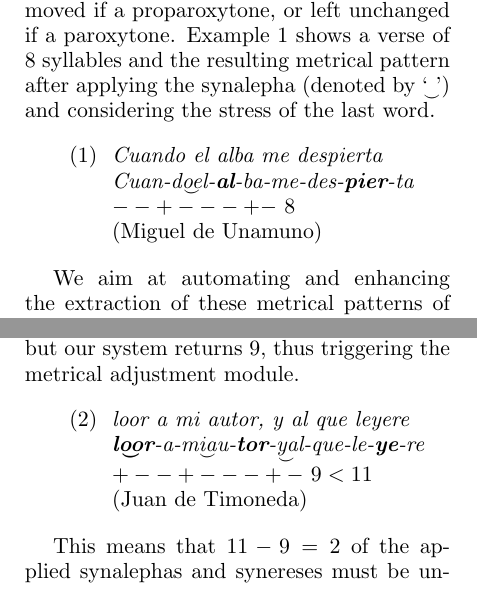
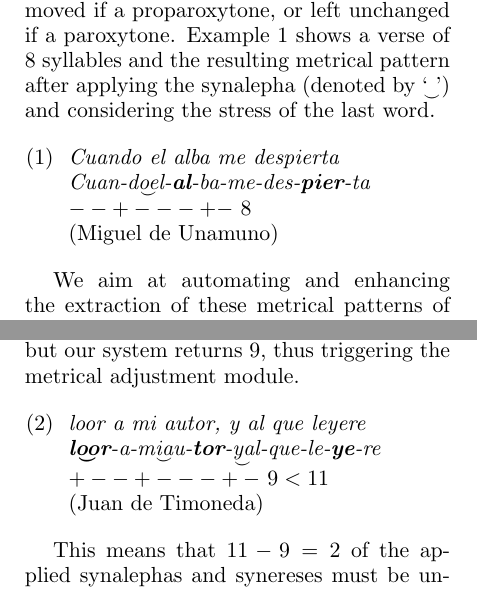
Before and after one commit to linhd-postdata/rantanplan-evaluation, a LaTeX document (paper/camera_ready_rantanplan_sepln_2020.tex): two parts of the columns of pages 2 and 5 of 8, joined at a grey line, cut so that both start at the same text. Compiled offline with LaTeX, dvips and Ghostscript.

Commit message:
Latest changes to the camera ready version

```diff
--- a/paper/camera_ready_rantanplan_sepln_2020.tex
+++ b/paper/camera_ready_rantanplan_sepln_2020.tex
@@ -68,12 +68,12 @@ This division of words into stressed and unstressed syllables is the basis for s
 
 Following the definition and representation of Spanish metre given by \namecite{navarro2017metrical}, we consider the metre of a Spanish verse as a sequence of stressed and unstressed syllables \cite{quilis1969metrica,navarro1991metrica,caparros1993metrica}, where stressed syllables are marked with the plus symbol `$+$' and unstressed ones use the minus `$-$'. An extra unstressed symbol is added to the metrical representation of a verse when its last word is an oxytone, removed if a proparoxytone, or left unchanged if a paroxytone. Example \ref{example.1} shows a verse of 8 syllables and the resulting metrical pattern after applying the synalepha (denoted by `\textbottomtiebar{ }') and considering the stress of the last word.
 
-\begin{subexamples}\label{example.1}
+\begin{example}\label{example.1}
 \textit{Cuando el alba me despierta} \\
 \textit{Cuan-d\textbottomtiebar{oe}l-\textbf{al}-ba-me-des-\textbf{pier}-ta} \\
 $--+---+-$ 8 \\
 (Miguel de Unamuno)
-\end{subexamples}
+\end{example}
 
 We aim at automating and enhancing the extraction of these metrical patterns of stressed and unstressed syllables. The application of automated techniques enables corpus linguistic approaches over poetry corpora that would otherwise need to be annotated manually. At the pedagogical level, it would also allow for the generation of didactic resources for the teaching of poetry and its scansion procedures, as our method produces not only a single output but all the information it relies upon to making its decisions.
 % \parbox{6.5cm}{
@@ -142,12 +142,12 @@ Once syllables and part of speech of a word are extracted, stress can be assigne
 However, there are situations where the expected metrical length is known, such as processing a corpus of sonnets which tend to be hendecasyllables. In cases like this, verses with applied synalephas or synereses but a metrical length lower than the expected would trigger the adjustment module.
 In example \ref{example.2}, the expected metrical length is 11 but our system returns 9, thus triggering the metrical adjustment module.
 
-\begin{subexamples}\label{example.2}
+\begin{example}\label{example.2}
 \textit{loor a mi autor, y al que leyere} \\
 \textit{\textbf{l\textbottomtiebar{oo}r}-a-m\textbottomtiebar{ia}u-\textbf{tor}-\textbottomtiebar{ya}l-que-le-\textbf{ye}-re} \\
 $+--+---+-$ $9 < 11$ \\
 (Juan de Timoneda)
-\end{subexamples}
+\end{example}
 
 This means that $11 - 9 = 2$ of the applied synalephas and synereses must be undone until both lengths match. The metrical adjustment module tries every possible metrical pattern combining synereses, synalephas, and alternative syllabifications. Priority is given to keep the synalephas since they are rarely broken, and syneresis are usually undone. The same happens for the alternative syllabifications, which deals with dieresis and adds more combinations to check for. A special case adding possibilities to the search space is the handling of synalephas between words with an initial `h' and vowel ending words.
 Up to the 16th century, the initial `h' in words was aspired instead of silent. This depends on the etymology of some words. For example, in the verse `\textit{cubra de nieve la hermosa cumbre}' (see example \ref{example.3}) there should not be synalepha between `la' and `hermosa` since `hermosa' evolved from the Latin `fermosa' and as such a synalepha was not possible at all. To this day, this remains an option to the author, who can decide whether or not to apply a synalepha in such cases.
```
Also changed, not shown: paper/camera_ready_rantanplan_sepln_2020.pdf, paper/camera_ready_rantanplan_sepln_2020.tex (16 more changed lines).
